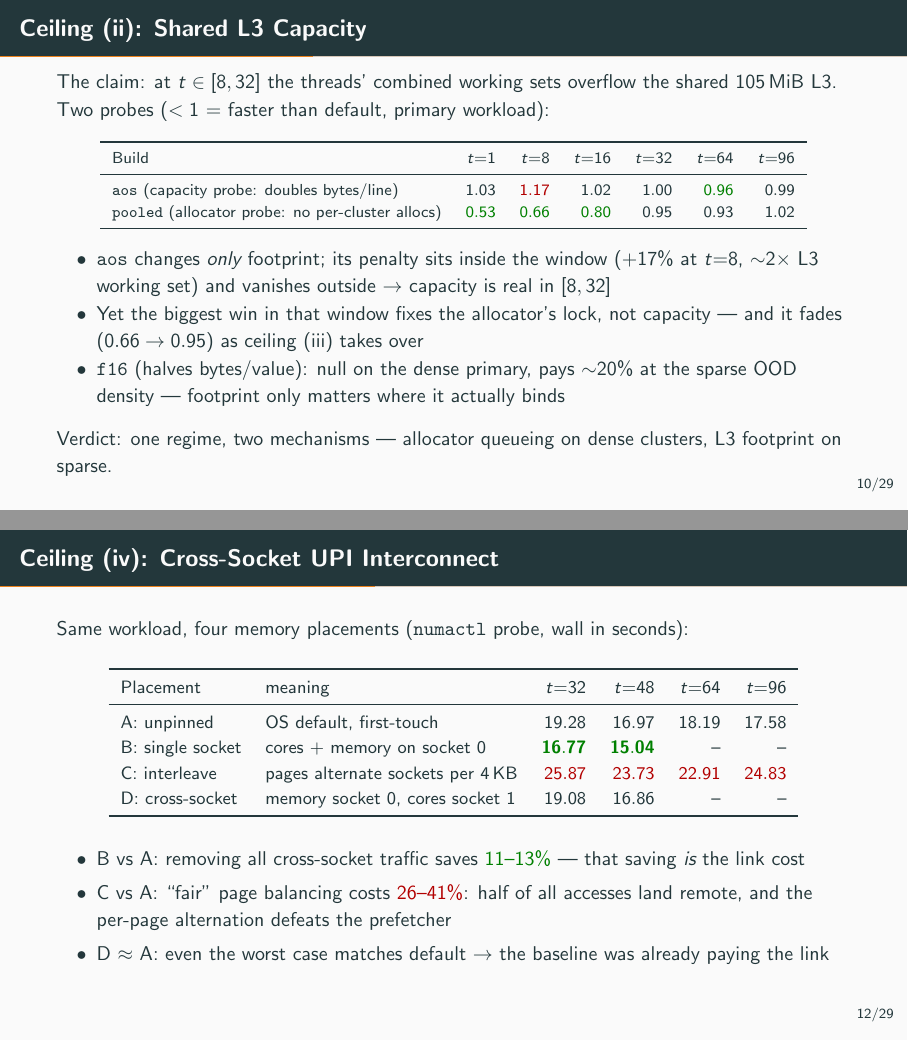
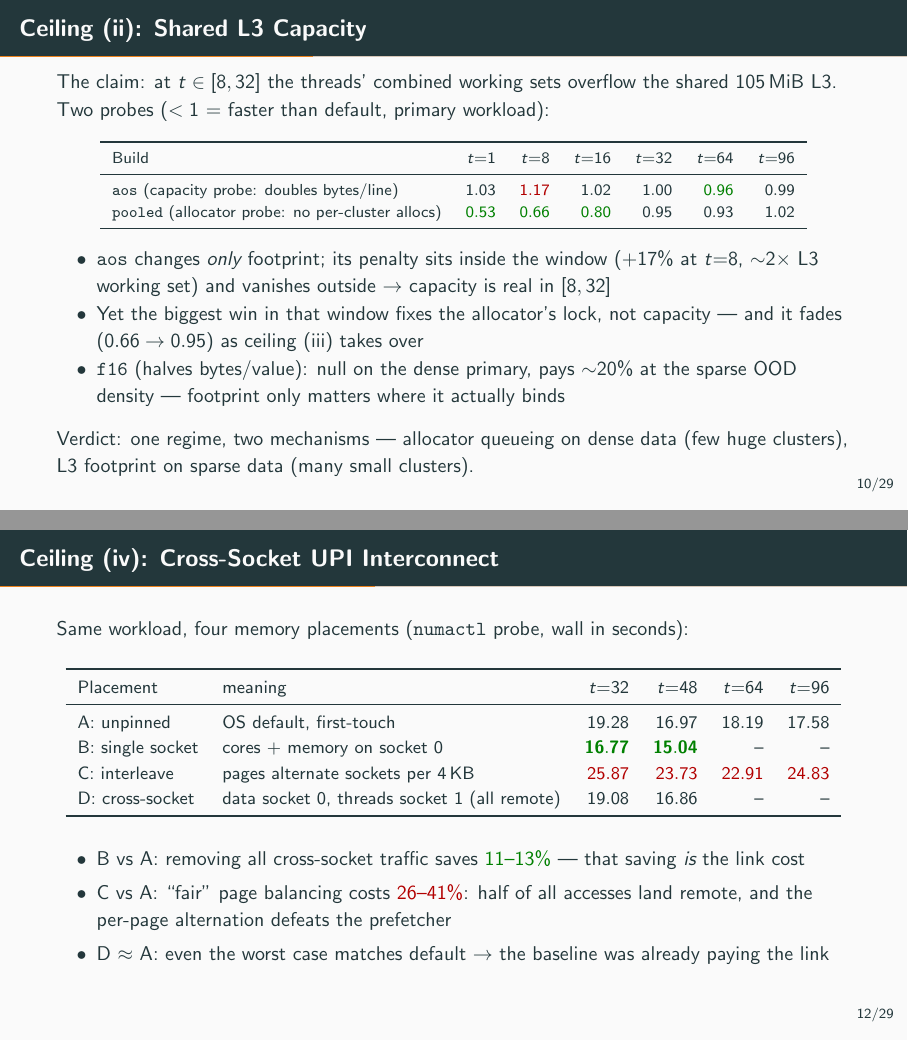
Before and after one commit to tmukh/Fainder-Redone, LaTeX slides (Thesis tex/defense/defense.tex): pages 14 and 16 of 39, joined at a grey line. Compiled offline with pdfLaTeX.

Commit message:
defense: glosses from dry-run feedback (STREAM, config D wording, cluster-shape anchors)

```diff
--- a/Thesis tex/defense/defense.tex
+++ b/Thesis tex/defense/defense.tex
@@ -219,7 +219,7 @@ Reviewers: Prof.\ Dr.\ Volker Markl, Prof.\ Dr.\ Matthias B\"ohm \quad Advisor:
     \item \texttt{f16} (halves bytes/value): null on the dense primary, pays $\sim$20\% at the sparse OOD density --- footprint only matters where it actually binds
   \end{itemize}
   \smallskip
-  Verdict: one regime, two mechanisms --- allocator queueing on dense clusters, L3 footprint on sparse.
+  Verdict: one regime, two mechanisms --- allocator queueing on dense data (few huge clusters), L3 footprint on sparse data (many small clusters).
 \end{frame}
 
 \begin{frame}{Ceiling (iii): On-Socket Memory-Traffic Pressure}
@@ -254,7 +254,7 @@ Reviewers: Prof.\ Dr.\ Volker Markl, Prof.\ Dr.\ Matthias B\"ohm \quad Advisor:
       A: unpinned & OS default, first-touch & $19.28$ & $16.97$ & $18.19$ & $17.58$ \\
       B: single socket & cores $+$ memory on socket 0 & \good{$\mathbf{16.77}$} & \good{$\mathbf{15.04}$} & -- & -- \\
       C: interleave & pages alternate sockets per 4\,KB & \bad{$25.87$} & \bad{$23.73$} & \bad{$22.91$} & \bad{$24.83$} \\
-      D: cross-socket & memory socket 0, cores socket 1 & $19.08$ & $16.86$ & -- & -- \\
+      D: cross-socket & data socket 0, threads socket 1 (all remote) & $19.08$ & $16.86$ & -- & -- \\
       \bottomrule
     \end{tabular}
   \end{center}
```
Also changed, not shown: Thesis tex/defense/defense.pdf, Thesis tex/defense/defense.tex (2 more changed lines).
